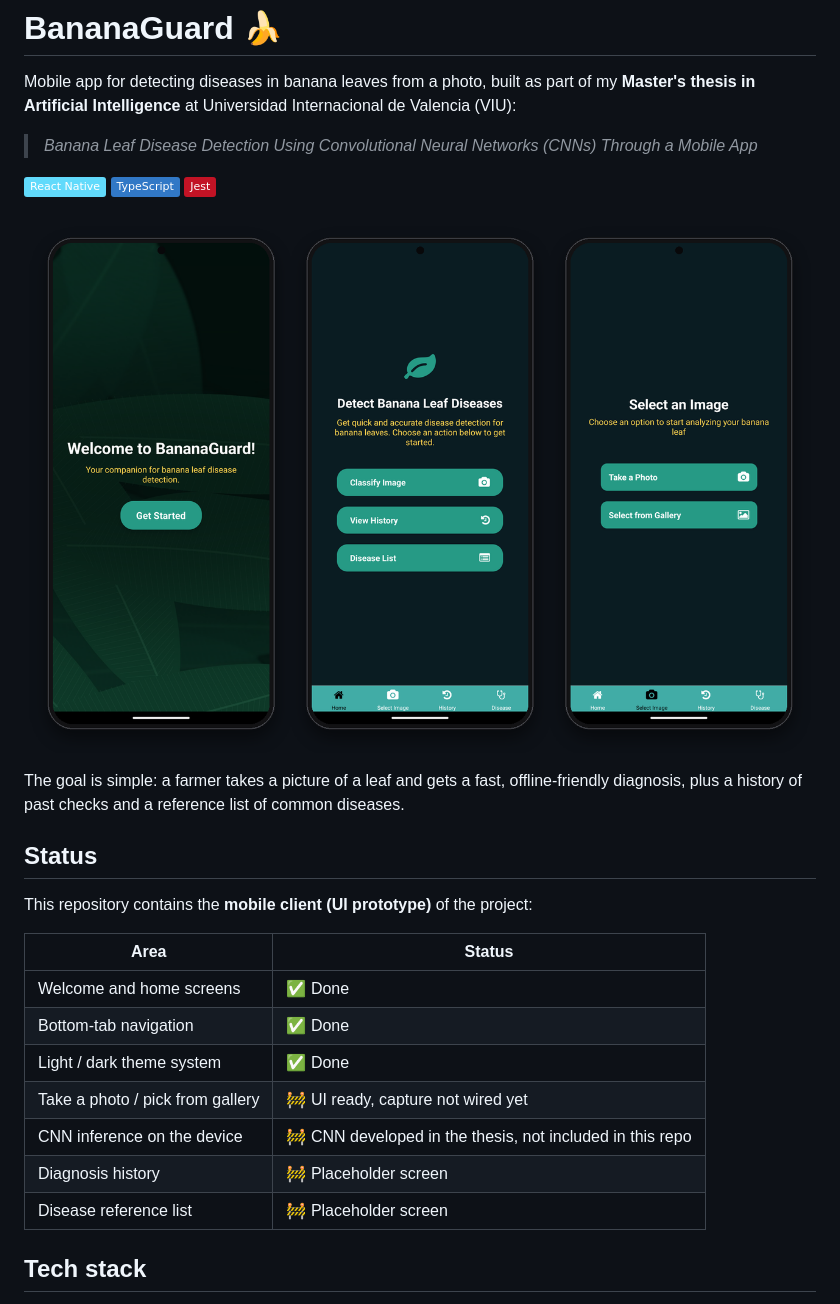
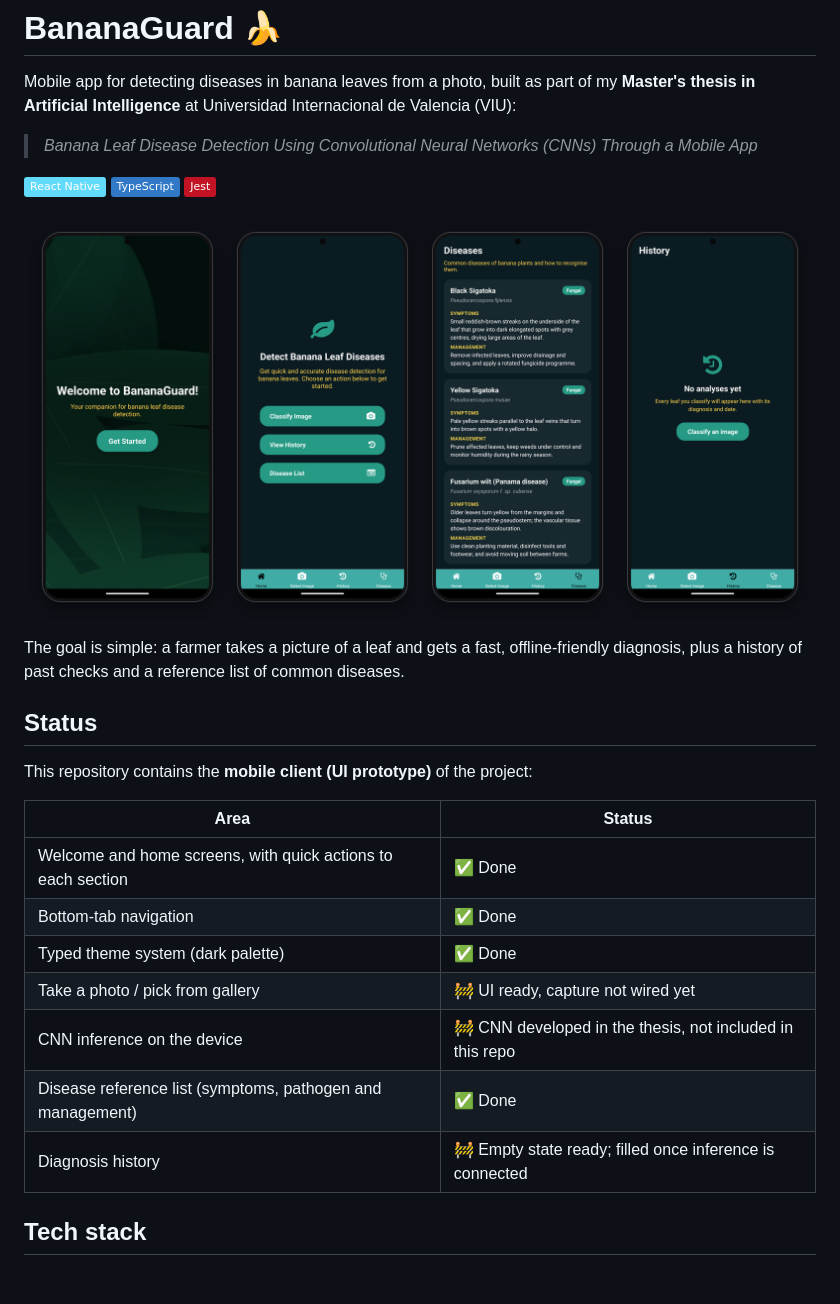
Before and after one commit to CuencaOscar/BananaGuard, a Markdown page: README.md, the part around the change. GitHub-like rendering; pictures changed too: docs/screenshots.png; badges without logos; blank space fills up the shorter version.

```diff
--- a/README.md
+++ b/README.md
@@ -9,7 +9,7 @@ Mobile app for detecting diseases in banana leaves from a photo, built as part o
 ![TypeScript](https://img.shields.io/badge/TypeScript-3178C6?logo=typescript&logoColor=white)
 ![Jest](https://img.shields.io/badge/Jest-C21325?logo=jest&logoColor=white)
 
-<p align="center"><img src="docs/screenshots.png" alt="Welcome, home and image selection screens" width="820"></p>
+<p align="center"><img src="docs/screenshots.png" alt="Welcome, home, disease list and history screens on Android" width="900"></p>
 
 The goal is simple: a farmer takes a picture of a leaf and gets a fast, offline-friendly
 diagnosis, plus a history of past checks and a reference list of common diseases.
@@ -20,13 +20,13 @@ This repository contains the **mobile client (UI prototype)** of the project:
 
 | Area | Status |
 |---|---|
-| Welcome and home screens | ✅ Done |
+| Welcome and home screens, with quick actions to each section | ✅ Done |
 | Bottom-tab navigation | ✅ Done |
-| Light / dark theme system | ✅ Done |
+| Typed theme system (dark palette) | ✅ Done |
 | Take a photo / pick from gallery | 🚧 UI ready, capture not wired yet |
 | CNN inference on the device | 🚧 CNN developed in the thesis, not included in this repo |
-| Diagnosis history | 🚧 Placeholder screen |
-| Disease reference list | 🚧 Placeholder screen |
+| Disease reference list (symptoms, pathogen and management) | ✅ Done |
+| Diagnosis history | 🚧 Empty state ready; filled once inference is connected |
 
 ## Tech stack
 
```
Also changed, not shown: 5 other files.
